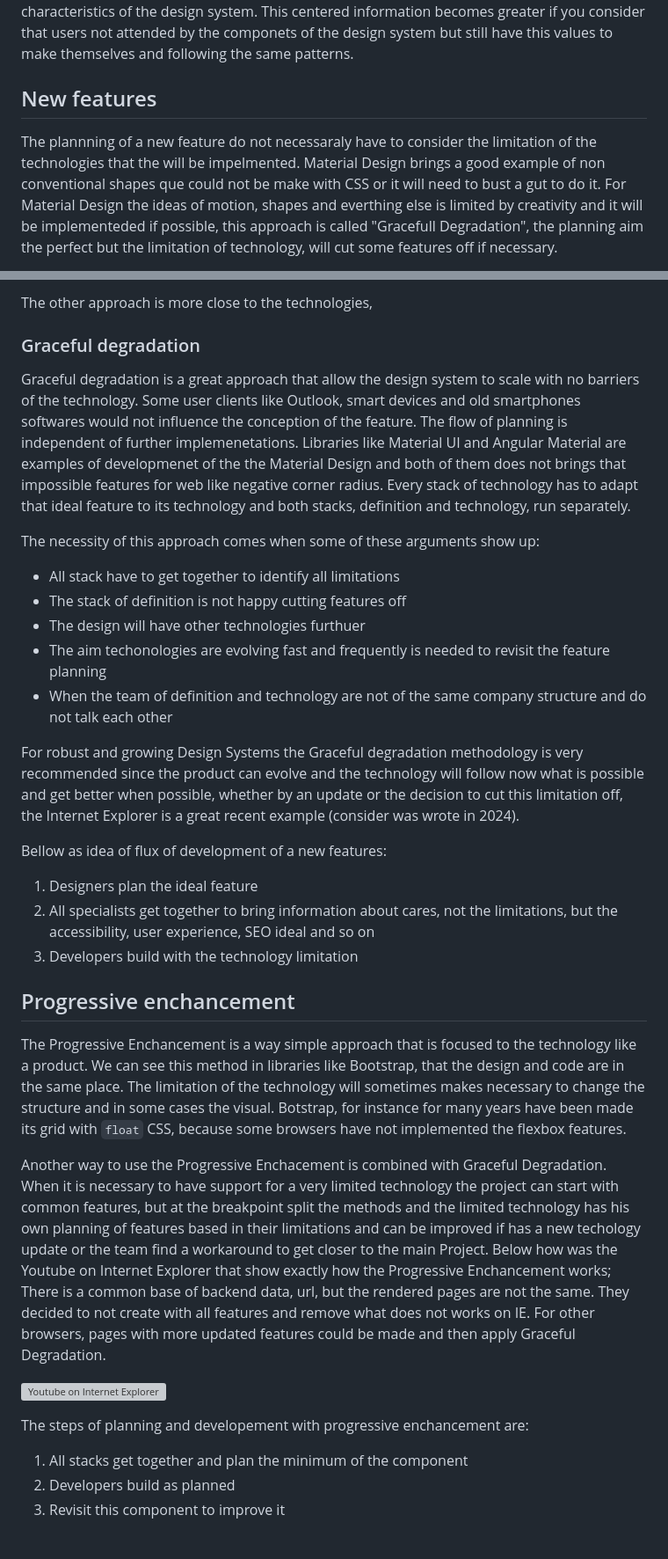
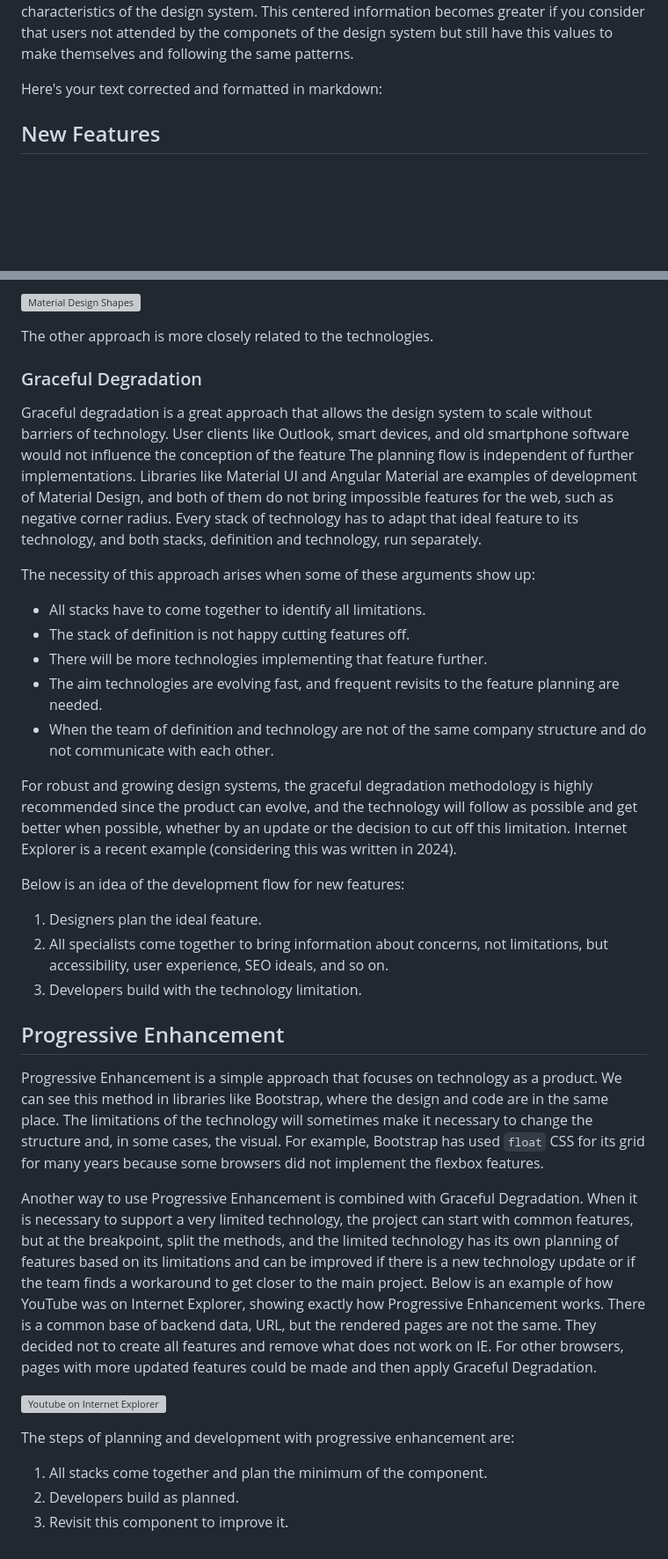
Before and after one commit to jomarcardoso/design-system-model, a Markdown page: README.md, 2 parts joined by grey strips. Shown at 88% size. GitHub-like rendering; blank space fills up the shorter version; grey boxes are pictures that could not be loaded.

```diff
--- a/README.md
+++ b/README.md
@@ -98,7 +98,7 @@ I would not assume that my components will serve everyone every time.
 
 If your project has several stacks of components, and it is necessary to change an aspect of one of them, without the layer of component tokens, it will be necessary to create a task to each team to change to the value, and having this layer is only necessary edit in there. The maintenance is centered and follows the Single Responsibility Principle of the SOLID, that says, "There should never be more than one reason for a class to change", in other words, your component has its aspects of the technology and not the responsibility of the common characteristics of the design system. This centered information becomes greater if you consider that users not attended by the componets of the design system but still have this values to make themselves and following the same patterns.
 
-## New features
+Here's your text corrected and formatted in markdown:
 
-The plannning of a new feature do not necessaraly have to consider the limitation of the technologies that the will be impelmented. Material Design brings a good example of non conventional shapes que could not be make with CSS or it will need to bust a gut to do it. For Material Design the ideas of motion, shapes and everthing else is limited by creativity and it will be implementeded if possible, this approach is called "Gracefull Degradation", the planning aim the perfect but the limitation of technology, will cut some features off if necessary.
+## New Features
 
@@ -106,36 +106,38 @@ The plannning of a new feature do not necessaraly have to consider the limitatio
 
-The other approach is more close to the technologies,
+![Material Design Shapes](https://m2.material.io/design/shape/about-shape.html#shaping-material)
 
-### Graceful degradation
+The other approach is more closely related to the technologies.
 
-Graceful degradation is a great approach that allow the design system to scale with no barriers of the technology. Some user clients like Outlook, smart devices and old smartphones softwares would not influence the conception of the feature. The flow of planning is independent of further implemenetations. Libraries like Material UI and Angular Material are examples of developmenet of the the Material Design and both of them does not brings that impossible features for web like negative corner radius. Every stack of technology has to adapt that ideal feature to its technology and both stacks, definition and technology, run separately.
+### Graceful Degradation
 
-The necessity of this approach comes when some of these arguments show up:
+Graceful degradation is a great approach that allows the design system to scale without barriers of technology. User clients like Outlook, smart devices, and old smartphone software would not influence the conception of the feature The planning flow is independent of further implementations. Libraries like Material UI and Angular Material are examples of development of Material Design, and both of them do not bring impossible features for the web, such as negative corner radius. Every stack of technology has to adapt that ideal feature to its technology, and both stacks, definition and technology, run separately.
 
-- All stack have to get together to identify all limitations
-- The stack of definition is not happy cutting features off
-- The design will have other technologies furthuer
-- The aim techonologies are evolving fast and frequently is needed to revisit the feature planning
-- When the team of definition and technology are not of the same company structure and do not talk each other
+The necessity of this approach arises when some of these arguments show up:
 
-For robust and growing Design Systems the Graceful degradation methodology is very recommended since the product can evolve and the technology will follow now what is possible and get better when possible, whether by an update or the decision to cut this limitation off, the Internet Explorer is a great recent example (consider was wrote in 2024).
+- All stacks have to come together to identify all limitations.
+- The stack of definition is not happy cutting features off.
+- There will be more technologies implementing that feature further.
+- The aim technologies are evolving fast, and frequent revisits to the feature planning are needed.
+- When the team of definition and technology are not of the same company structure and do not communicate with each other.
 
-Bellow as idea of flux of development of a new features:
+For robust and growing design systems, the graceful degradation methodology is highly recommended since the product can evolve, and the technology will follow as possible and get better when possible, whether by an update or the decision to cut off this limitation. Internet Explorer is a recent example (considering this was written in 2024).
 
-1. Designers plan the ideal feature
-2. All specialists get together to bring information about cares, not the limitations, but the accessibility, user experience, SEO ideal and so on
-3. Developers build with the technology limitation
+Below is an idea of the development flow for new features:
 
-## Progressive enchancement
+1. Designers plan the ideal feature.
+2. All specialists come together to bring information about concerns, not limitations, but accessibility, user experience, SEO ideals, and so on.
+3. Developers build with the technology limitation.
 
-The Progressive Enchancement is a way simple approach that is focused to the technology like a product. We can see this method in libraries like Bootstrap, that the design and code are in the same place. The limitation of the technology will sometimes makes necessary to change the structure and in some cases the visual. Botstrap, for instance for many years have been made its grid with `float` CSS, because some browsers have not implemented the flexbox features.
+## Progressive Enhancement
 
-Another way to use the Progressive Enchacement is combined with Graceful Degradation. When it is necessary to have support for a very limited technology the project can start with common features, but at the breakpoint split the methods and the limited technology has his own planning of features based in their limitations and can be improved if has a new techology update or the team find a workaround to get closer to the main Project. Below how was the Youtube on Internet Explorer that show exactly how the Progressive Enchancement works; There is a common base of backend data, url, but the rendered pages are not the same. They decided to not create with all features and remove what does not works on IE. For other browsers, pages with more updated features could be made and then apply Graceful Degradation.
+Progressive Enhancement is a simple approach that focuses on technology as a product. We can see this method in libraries like Bootstrap, where the design and code are in the same place. The limitations of the technology will sometimes make it necessary to change the structure and, in some cases, the visual. For example, Bootstrap has used `float` CSS for its grid for many years because some browsers did not implement the flexbox features.
+
+Another way to use Progressive Enhancement is combined with Graceful Degradation. When it is necessary to support a very limited technology, the project can start with common features, but at the breakpoint, split the methods, and the limited technology has its own planning of features based on its limitations and can be improved if there is a new technology update or if the team finds a workaround to get closer to the main project. Below is an example of how YouTube was on Internet Explorer, showing exactly how Progressive Enhancement works. There is a common base of backend data, URL, but the rendered pages are not the same. They decided not to create all features and remove what does not work on IE. For other browsers, pages with more updated features could be made and then apply Graceful Degradation.
 
 ![Youtube on Internet Explorer](https://github.com/jomarcardoso/design-system-model/assets/27368585/82d5ddfe-0aea-4939-8ab0-d2c9a9674865 "source: https://news.softpedia.com/news/YouTube-No-Longer-Working-for-Some-Internet-Explorer-11-Users-401553.shtml")
 
-The steps of planning and developement with progressive enchancement are:
+The steps of planning and development with progressive enhancement are:
 
-1. All stacks get together and plan the minimum of the component
-2. Developers build as planned
-3. Revisit this component to improve it
+1. All stacks come together and plan the minimum of the component.
+2. Developers build as planned.
+3. Revisit this component to improve it.
```
Also changed, not shown: other parts of README.md (+1 -1 lines).
